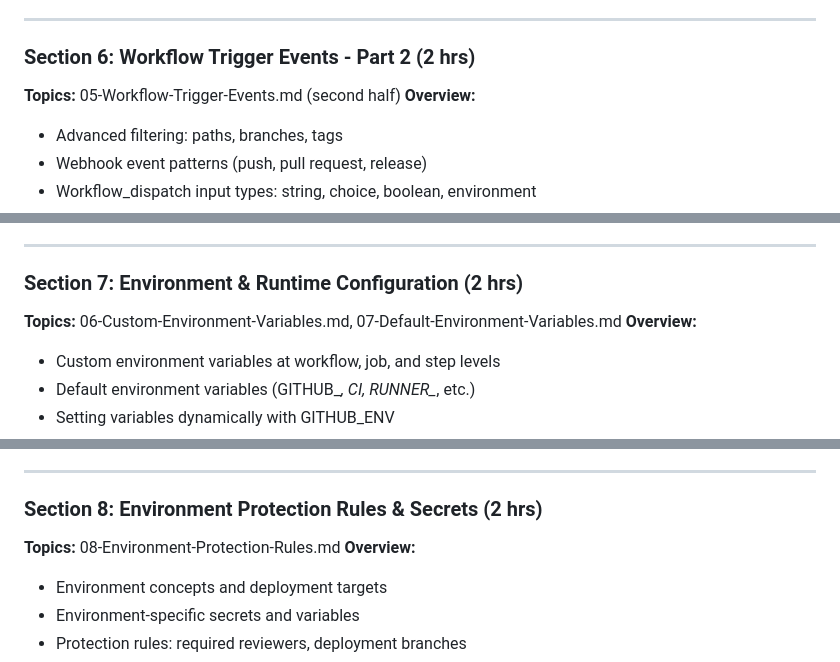
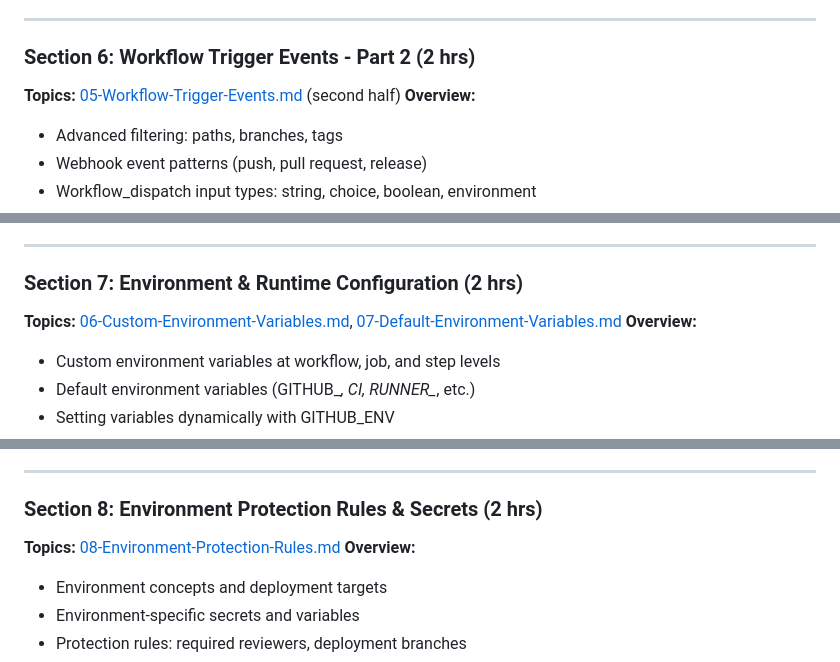
Before and after one commit to pbaletkeman/github-actions, a Markdown page: study-plan.md, 3 parts joined by grey strips. GitHub-like rendering.

```diff
--- a/study-plan.md
+++ b/study-plan.md
@@ -120,7 +120,7 @@ This plan is designed to progressively build mastery from fundamentals to advanc
 
 ### Section 6: Workflow Trigger Events - Part 2 (2 hrs)
 
-**Topics:** 05-Workflow-Trigger-Events.md (second half)
+**Topics:** [05-Workflow-Trigger-Events.md](05-Workflow-Trigger-Events.md) (second half)
 **Overview:**
 
 - Advanced filtering: paths, branches, tags
@@ -140,7 +140,7 @@ This plan is designed to progressively build mastery from fundamentals to advanc
 
 ### Section 7: Environment & Runtime Configuration (2 hrs)
 
-**Topics:** 06-Custom-Environment-Variables.md, 07-Default-Environment-Variables.md
+**Topics:** [06-Custom-Environment-Variables.md](06-Custom-Environment-Variables.md), [07-Default-Environment-Variables.md](07-Default-Environment-Variables.md)
 **Overview:**
 
 - Custom environment variables at workflow, job, and step levels
@@ -162,7 +162,7 @@ This plan is designed to progressively build mastery from fundamentals to advanc
 
 ### Section 8: Environment Protection Rules & Secrets (2 hrs)
 
-**Topics:** 08-Environment-Protection-Rules.md
+**Topics:** [08-Environment-Protection-Rules.md](08-Environment-Protection-Rules.md)
 **Overview:**
 
 - Environment concepts and deployment targets
```
Also changed, not shown: other parts of study-plan.md (+27 -27 lines).
